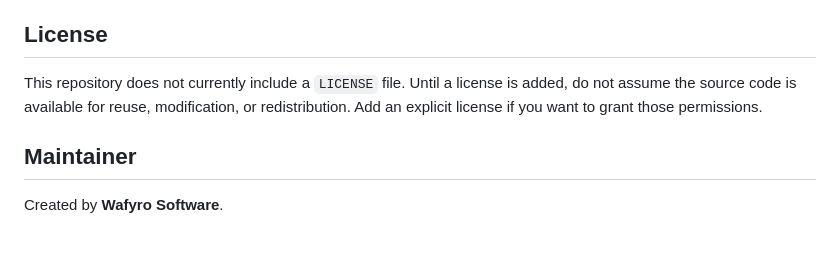
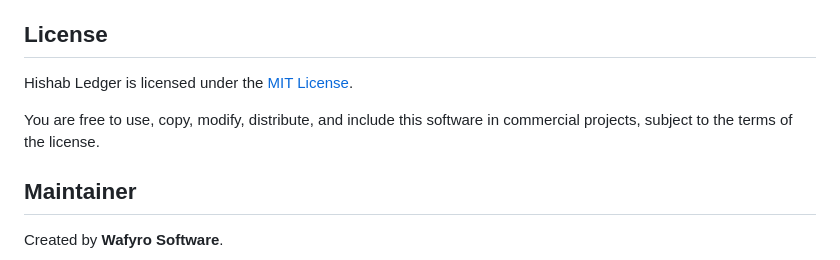
Before and after one commit to afeemuhammodwafy1/hishabledger, a Markdown page: README.md, the part around the change. Drawn GitHub-style.

Commit message:
Add MIT License information to README
Updated license information to specify MIT License and usage rights.

```diff
--- a/README.md
+++ b/README.md
@@ -184,7 +184,9 @@ The source includes these changes and behaviors for version 1.1.1:
 
 ## License
 
-This repository does not currently include a `LICENSE` file. Until a license is added, do not assume the source code is available for reuse, modification, or redistribution. Add an explicit license if you want to grant those permissions.
+Hishab Ledger is licensed under the [MIT License](LICENSE).
+
+You are free to use, copy, modify, distribute, and include this software in commercial projects, subject to the terms of the license.
 
 ## Maintainer
 
```
